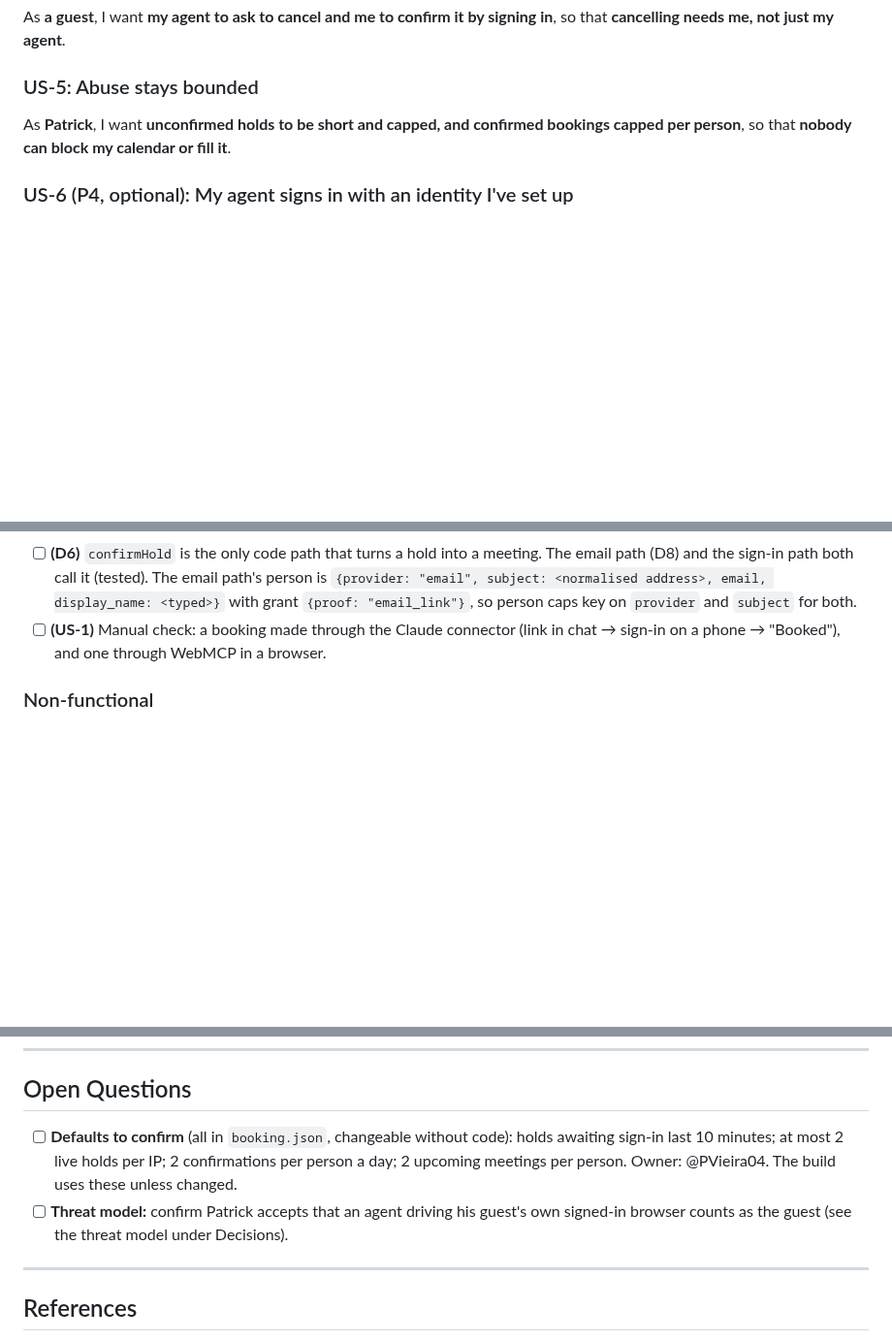
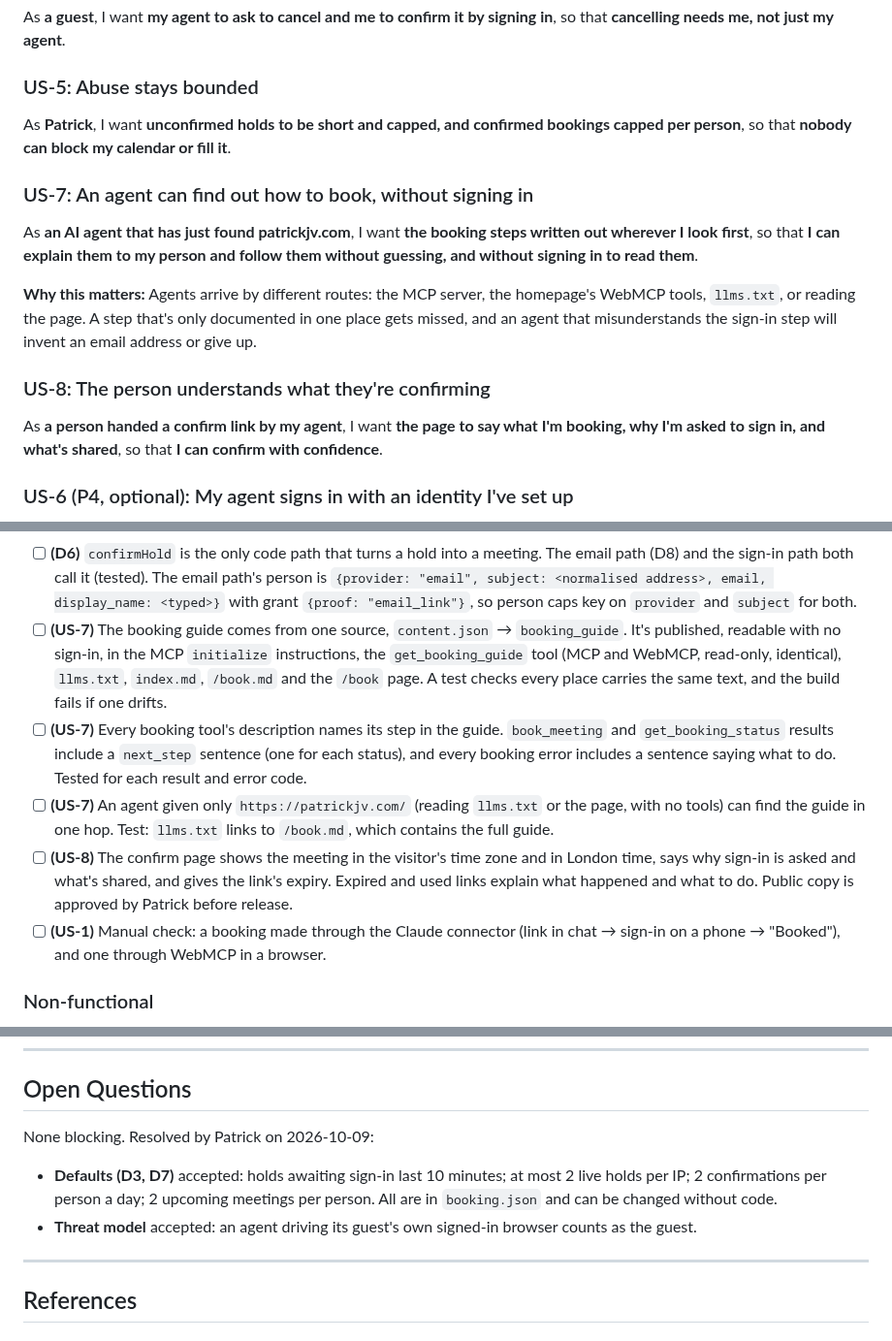
Before and after one commit to PVieira04/patrickjv-eng-site, a Markdown page: docs/specs/F-002-signed-in-agent-booking.md, 3 parts joined by grey strips. Shown at 97% size. Drawn GitHub-style; blank space fills up the shorter version.

```diff
--- a/docs/specs/F-002-signed-in-agent-booking.md
+++ b/docs/specs/F-002-signed-in-agent-booking.md
@@ -56,6 +56,16 @@ As **a guest**, I want **my agent to ask to cancel and me to confirm it by signi
 
 As **Patrick**, I want **unconfirmed holds to be short and capped, and confirmed bookings capped per person**, so that **nobody can block my calendar or fill it**.
 
+### US-7: An agent can find out how to book, without signing in
+
+As **an AI agent that has just found patrickjv.com**, I want **the booking steps written out wherever I look first**, so that **I can explain them to my person and follow them without guessing, and without signing in to read them**.
+
+**Why this matters:** Agents arrive by different routes: the MCP server, the homepage's WebMCP tools, `llms.txt`, or reading the page. A step that's only documented in one place gets missed, and an agent that misunderstands the sign-in step will invent an email address or give up.
+
+### US-8: The person understands what they're confirming
+
+As **a person handed a confirm link by my agent**, I want **the page to say what I'm booking, why I'm asked to sign in, and what's shared**, so that **I can confirm with confidence**.
+
 ### US-6 (P4, optional): My agent signs in with an identity I've set up
 
 As **a person with an agent**, I want **my agent to confirm a booking by signing in with an identity I've set up for it**, so that **it can book for me without handing me a link each time**. That identity is either my own account, which my agent has access to, or the agent's own account, which I've authorised at the identity provider to act for me.
@@ -165,6 +211,10 @@ Maps to: US-4
 - [ ] **(US-1)** A forwarded link is handled as Edge Cases describe (tested): the first valid sign-in becomes the guest; later attempts on the same ticket get "already used"; cancellation recognises that guest.
 - [ ] **(D8)** `/book` offers sign-in confirmation and, until P3, F-001's email confirmation as a fallback. Converting a hold to email behaves as Flow 2 says: same booking, F-001's email caps taken then, 2-hour expiry, sign-in ticket spent, no double charge (tested). F-001's tests for the email path stay green.
 - [ ] **(D6)** `confirmHold` is the only code path that turns a hold into a meeting. The email path (D8) and the sign-in path both call it (tested). The email path's person is `{provider: "email", subject: <normalised address>, email, display_name: <typed>}` with grant `{proof: "email_link"}`, so person caps key on `provider` and `subject` for both.
+- [ ] **(US-7)** The booking guide comes from one source, `content.json` → `booking_guide`. It's published, readable with no sign-in, in the MCP `initialize` instructions, the `get_booking_guide` tool (MCP and WebMCP, read-only, identical), `llms.txt`, `index.md`, `/book.md` and the `/book` page. A test checks every place carries the same text, and the build fails if one drifts.
+- [ ] **(US-7)** Every booking tool's description names its step in the guide. `book_meeting` and `get_booking_status` results include a `next_step` sentence (one for each status), and every booking error includes a sentence saying what to do. Tested for each result and error code.
+- [ ] **(US-7)** An agent given only `https://patrickjv.com/` (reading `llms.txt` or the page, with no tools) can find the guide in one hop. Test: `llms.txt` links to `/book.md`, which contains the full guide.
+- [ ] **(US-8)** The confirm page shows the meeting in the visitor's time zone and in London time, says why sign-in is asked and what's shared, and gives the link's expiry. Expired and used links explain what happened and what to do. Public copy is approved by Patrick before release.
 - [ ] **(US-1)** Manual check: a booking made through the Claude connector (link in chat → sign-in on a phone → "Booked"), and one through WebMCP in a browser.
 
 ### Non-functional
@@ -250,8 +300,10 @@ In a **new** Google Cloud project `patrickjv-signin` owned by `hello@` (about 30
 
 ## Open Questions
 
-- [ ] **Defaults to confirm** (all in `booking.json`, changeable without code): holds awaiting sign-in last 10 minutes; at most 2 live holds per IP; 2 confirmations per person a day; 2 upcoming meetings per person. Owner: @PVieira04. The build uses these unless changed.
-- [ ] **Threat model:** confirm Patrick accepts that an agent driving his guest's own signed-in browser counts as the guest (see the threat model under Decisions).
+None blocking. Resolved by Patrick on 2026-10-09:
+
+- **Defaults (D3, D7)** accepted: holds awaiting sign-in last 10 minutes; at most 2 live holds per IP; 2 confirmations per person a day; 2 upcoming meetings per person. All are in `booking.json` and can be changed without code.
+- **Threat model** accepted: an agent driving its guest's own signed-in browser counts as the guest.
 
 ---
 
```
Also changed, not shown: other parts of docs/specs/F-002-signed-in-agent-booking.md (+36 -0 lines).
